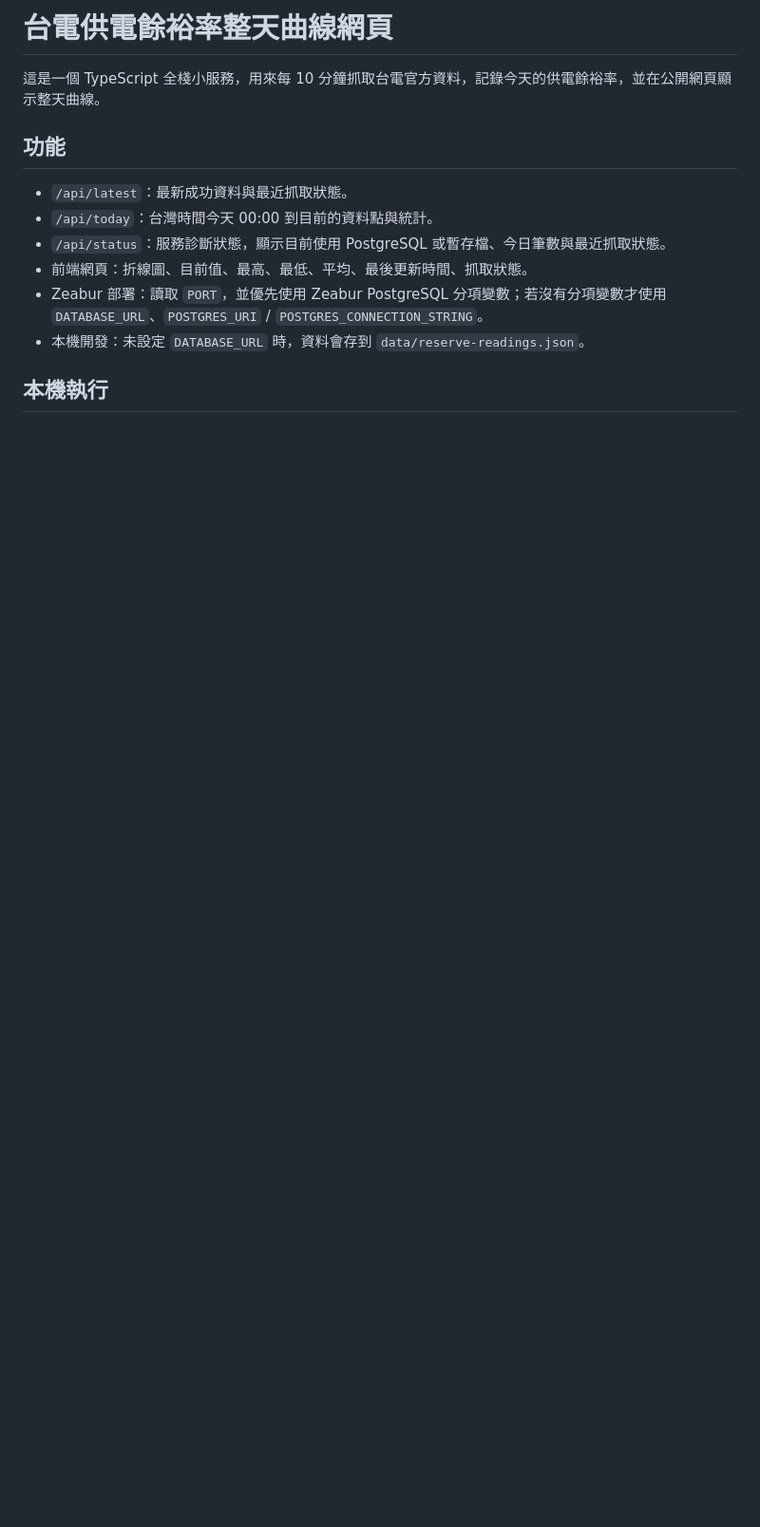
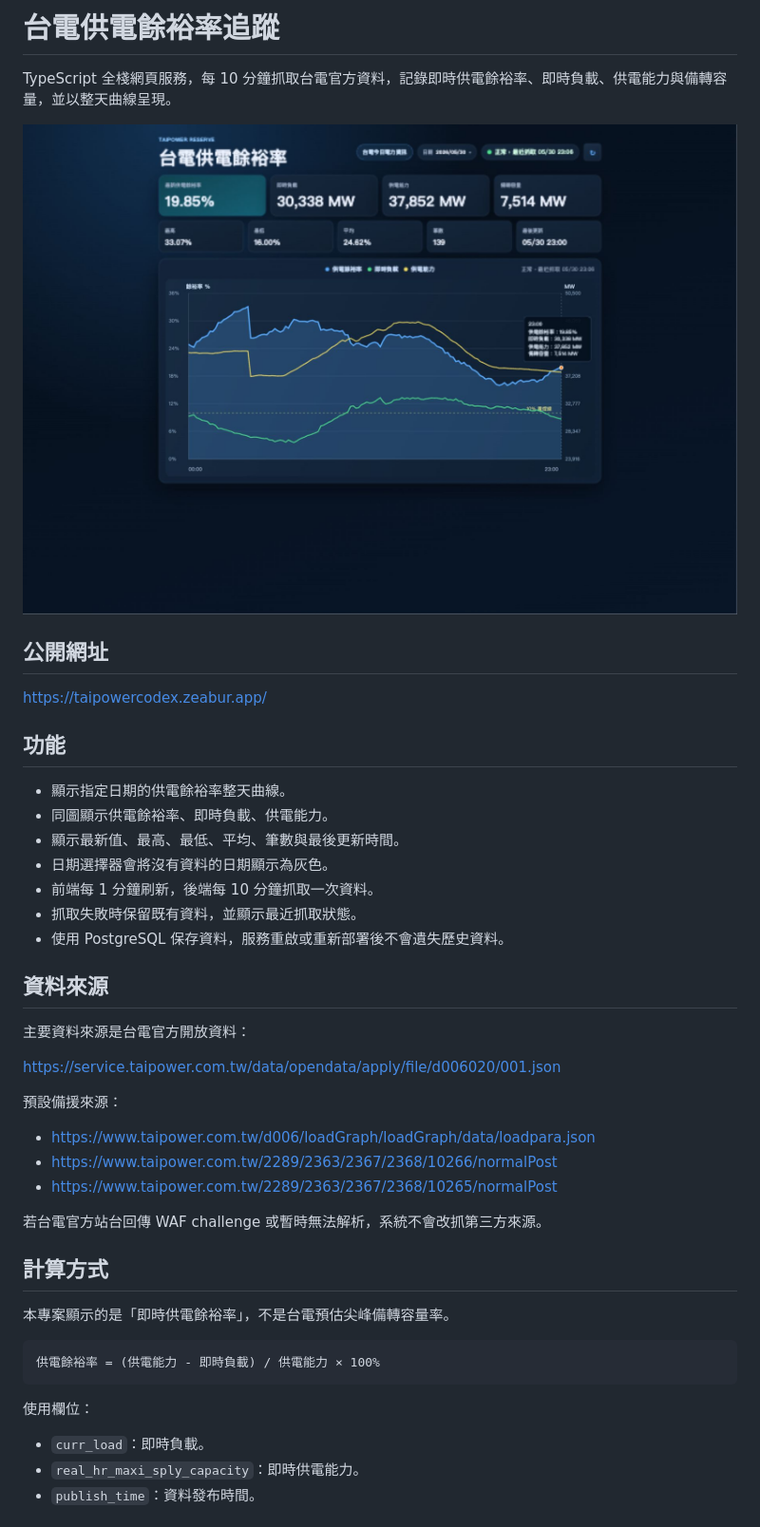
Before and after one commit to wuahe/taipower-reserve-rate2, a Markdown page: README.md, the part around one of its changes. Shown at 95% size. GitHub-like rendering; pictures changed too: docs/screenshot.png (added); blank space fills up the shorter version.

Commit message:
Update README with screenshot

````diff
--- a/README.md
+++ b/README.md
@@ -1,14 +1,48 @@
-# 台電供電餘裕率整天曲線網頁
+# 台電供電餘裕率追蹤
 
-這是一個 TypeScript 全棧小服務，用來每 10 分鐘抓取台電官方資料，記錄今天的供電餘裕率，並在公開網頁顯示整天曲線。
+TypeScript 全棧網頁服務，每 10 分鐘抓取台電官方資料，記錄即時供電餘裕率、即時負載、供電能力與備轉容量，並以整天曲線呈現。
+
+![台電供電餘裕率追蹤截圖](docs/screenshot.png)
+
+## 公開網址
+
+[https://taipowercodex.zeabur.app/](https://taipowercodex.zeabur.app/)
 
 ## 功能
 
-- `/api/latest`：最新成功資料與最近抓取狀態。
-- `/api/today`：台灣時間今天 00:00 到目前的資料點與統計。
-- `/api/status`：服務診斷狀態，顯示目前使用 PostgreSQL 或暫存檔、今日筆數與最近抓取狀態。
-- 前端網頁：折線圖、目前值、最高、最低、平均、最後更新時間、抓取狀態。
-- Zeabur 部署：讀取 `PORT`，並優先使用 Zeabur PostgreSQL 分項變數；若沒有分項變數才使用 `DATABASE_URL`、`POSTGRES_URI` / `POSTGRES_CONNECTION_STRING`。
-- 本機開發：未設定 `DATABASE_URL` 時，資料會存到 `data/reserve-readings.json`。
+- 顯示指定日期的供電餘裕率整天曲線。
+- 同圖顯示供電餘裕率、即時負載、供電能力。
+- 顯示最新值、最高、最低、平均、筆數與最後更新時間。
+- 日期選擇器會將沒有資料的日期顯示為灰色。
+- 前端每 1 分鐘刷新，後端每 10 分鐘抓取一次資料。
+- 抓取失敗時保留既有資料，並顯示最近抓取狀態。
+- 使用 PostgreSQL 保存資料，服務重啟或重新部署後不會遺失歷史資料。
 
-## 本機執行
+## 資料來源
+
+主要資料來源是台電官方開放資料：
+
+[https://service.taipower.com.tw/data/opendata/apply/file/d006020/001.json](https://service.taipower.com.tw/data/opendata/apply/file/d006020/001.json)
+
+預設備援來源：
+
+- [https://www.taipower.com.tw/d006/loadGraph/loadGraph/data/loadpara.json](https://www.taipower.com.tw/d006/loadGraph/loadGraph/data/loadpara.json)
+- [https://www.taipower.com.tw/2289/2363/2367/2368/10266/normalPost](https://www.taipower.com.tw/2289/2363/2367/2368/10266/normalPost)
+- [https://www.taipower.com.tw/2289/2363/2367/2368/10265/normalPost](https://www.taipower.com.tw/2289/2363/2367/2368/10265/normalPost)
+
+若台電官方站台回傳 WAF challenge 或暫時無法解析，系統不會改抓第三方來源。
+
+## 計算方式
+
+本專案顯示的是「即時供電餘裕率」，不是台電預估尖峰備轉容量率。
+
+```text
+供電餘裕率 = (供電能力 - 即時負載) / 供電能力 × 100%
+```
+
+使用欄位：
+
+- `curr_load`：即時負載。
+- `real_hr_maxi_sply_capacity`：即時供電能力。
+- `publish_time`：資料發布時間。
+
````
Also changed, not shown: other parts of README.md (+28 -22 lines).
